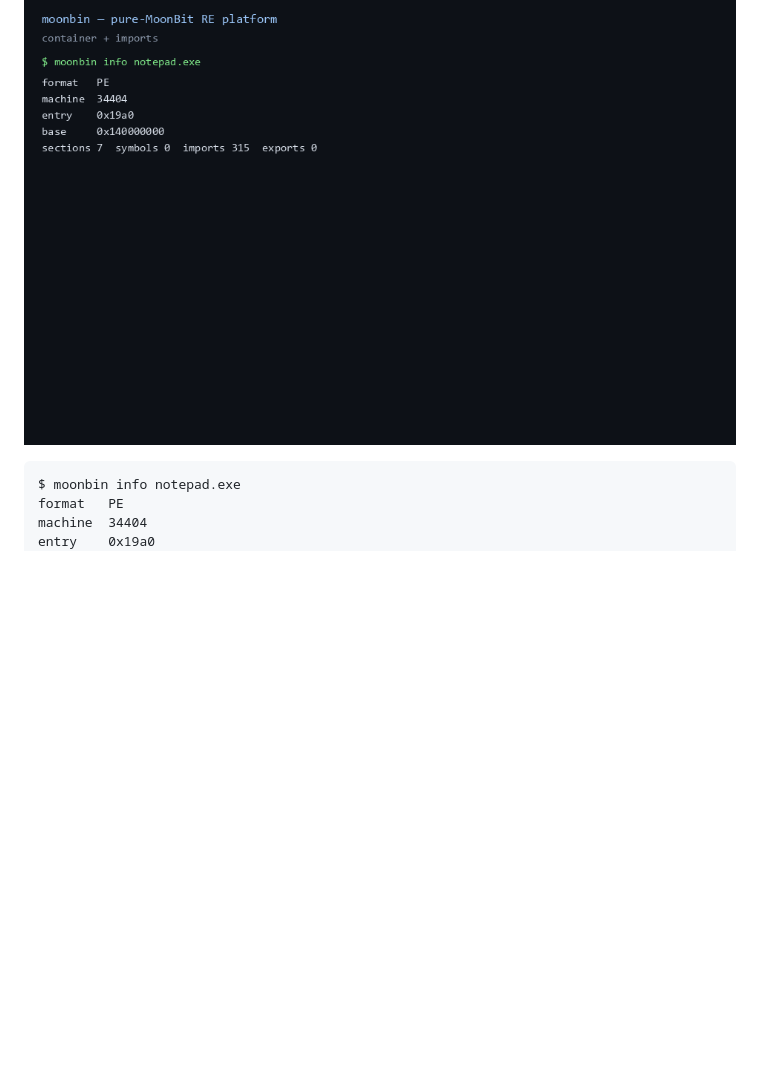
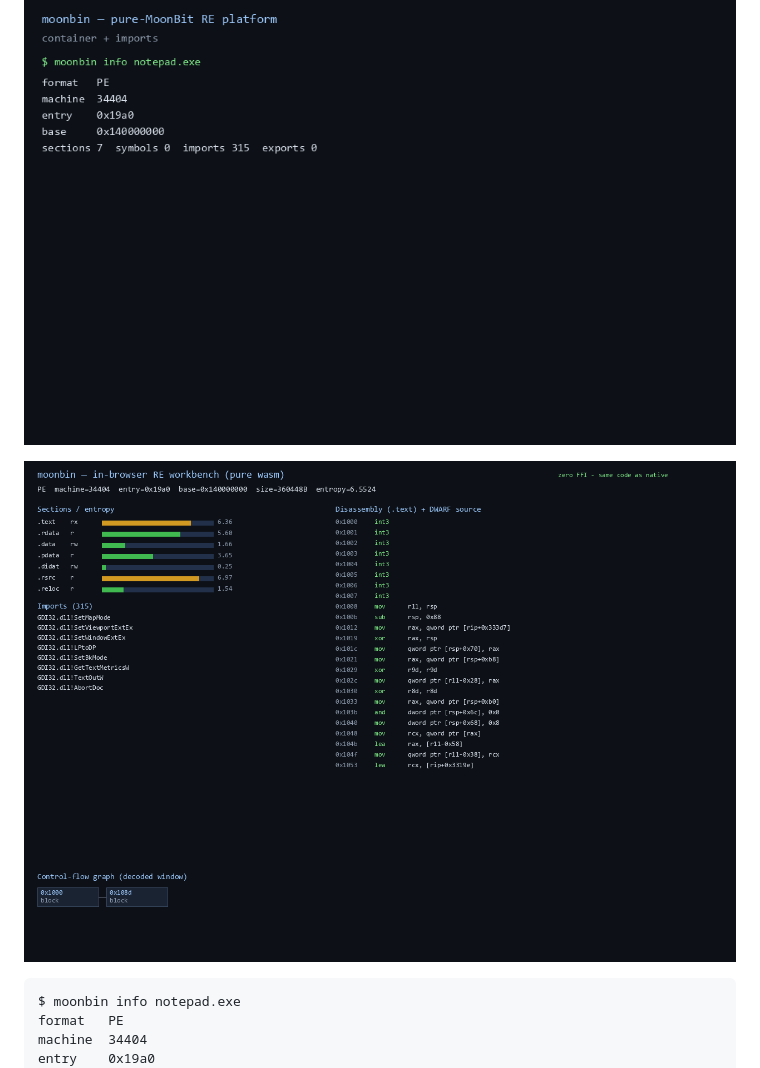
Before and after one commit to NaIWaniubi/moonbin, a Markdown page: README.md, the part around the change. GitHub-like rendering; pictures changed too: docs/workbench.png (added); blank space fills up the shorter version.

Commit message:
demo: workbench preview rendered from real wasm output + reproducible render/dump tools

````diff
--- a/README.md
+++ b/README.md
@@ -16,6 +16,8 @@ Mature analogs in other ecosystems: `goblin` / `LIEF` / `pefile` (format parsing
 shows a live `ms · MB/s` badge, a source-line gutter (DWARF), hex, CFG and entropy bars.
 
 ![moonbin demo](docs/demo.gif)
+
+![workbench](docs/workbench.png)
 
 ```
 $ moonbin info notepad.exe
````
Also changed, not shown: 3 other files.
